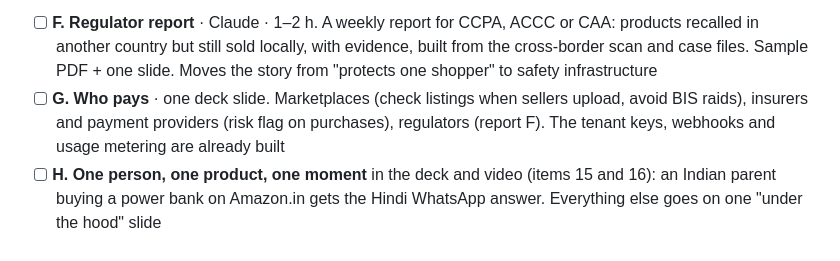
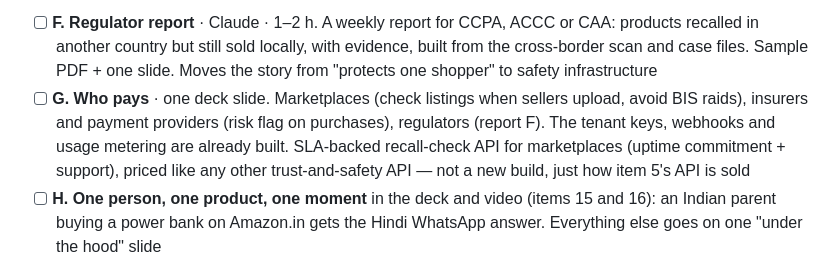
Before and after one commit to solomonwilsonr/all-builders, a Markdown page: checklist.md, the part around the change. Rendered like a GitHub page.

Commit message:
Checklist: add SLA-backed API note to the who-pays slide line
Co-Authored-By: WOZCODE <contact@withwoz.com>

```diff
--- a/checklist.md
+++ b/checklist.md
@@ -26,7 +26,7 @@ From where we stand against ≈267 public entries ([COMPETITOR_ENTRIES.md](COMPE
 
 **17 Oct afternoon: story**
 - [ ] **F. Regulator report** · Claude · 1–2 h. A weekly report for CCPA, ACCC or CAA: products recalled in another country but still sold locally, with evidence, built from the cross-border scan and case files. Sample PDF + one slide. Moves the story from "protects one shopper" to safety infrastructure
-- [ ] **G. Who pays** · one deck slide. Marketplaces (check listings when sellers upload, avoid BIS raids), insurers and payment providers (risk flag on purchases), regulators (report F). The tenant keys, webhooks and usage metering are already built
+- [ ] **G. Who pays** · one deck slide. Marketplaces (check listings when sellers upload, avoid BIS raids), insurers and payment providers (risk flag on purchases), regulators (report F). The tenant keys, webhooks and usage metering are already built. SLA-backed recall-check API for marketplaces (uptime commitment + support), priced like any other trust-and-safety API — not a new build, just how item 5's API is sold
 - [ ] **H. One person, one product, one moment** in the deck and video (items 15 and 16): an Indian parent buying a power bank on Amazon.in gets the Hindi WhatsApp answer. Everything else goes on one "under the hood" slide
 - [x] **I. Ideas borrowed from the top 10, all built 16 Oct night** (commits 80f3050 to 0a569df; tests: engine 232, contract 60, extension 7/7, WhatsApp 11; checked in a real browser against the local API). **Needs `make migrate` (009 `incident_reports`) and `make deploy-api`, then `make deploy-web` and an extension reload (2.10.0).** Slide text and video beats: [docs/deck-additions.md](docs/deck-additions.md)
   - [x] **Voice mode, 26 JAPAC languages** (`POST /v1/voice/verdict`, `engine/voice.py`): a short spoken verdict written by code (`plain.say`), translated by Gemini (marked as machine translation, polite form, English if it fails). Extension: Read aloud + "Speak every answer"; web: Listen on every answer; WhatsApp voice note now says the short line
```
